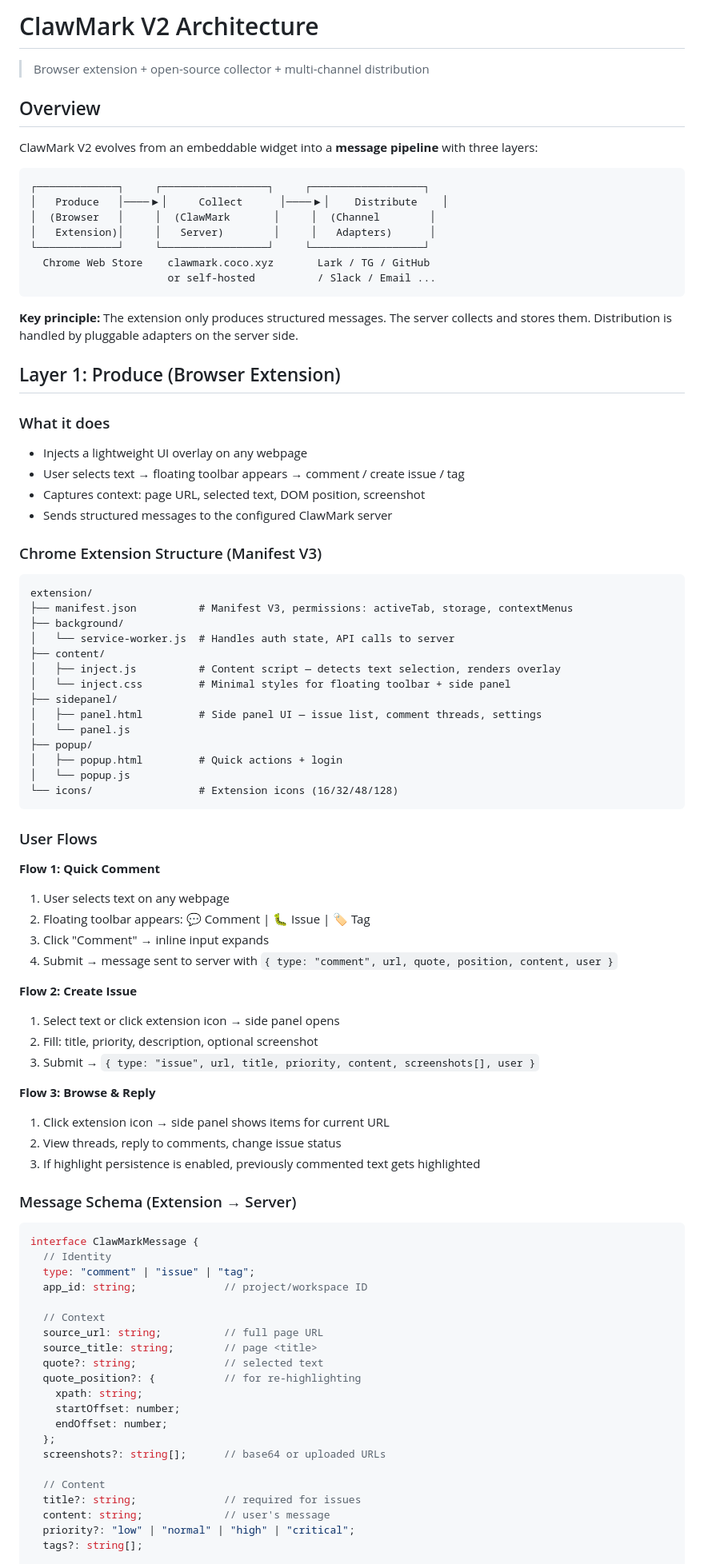
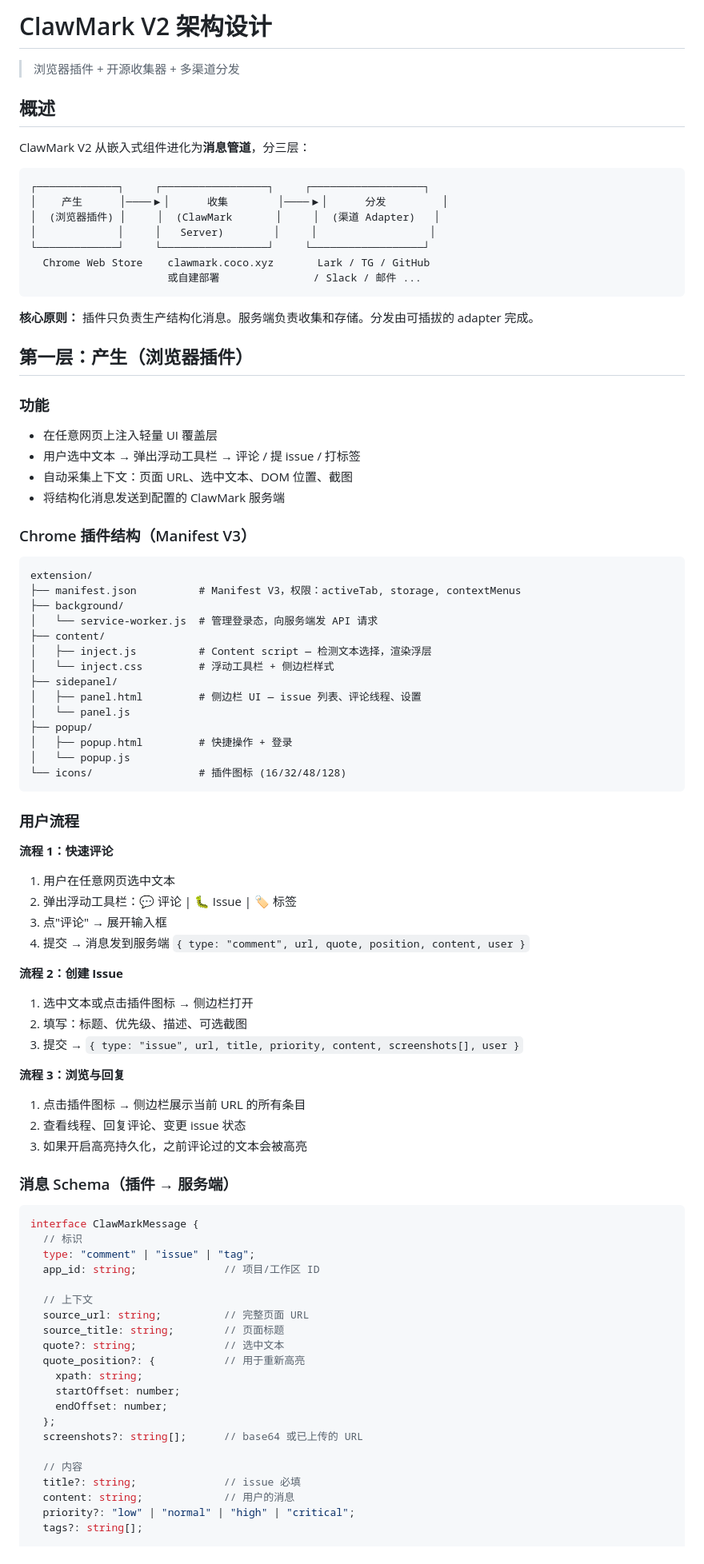
Before and after one commit to coco-xyz/clawmark, a Markdown page: docs/architecture-v2.md, the part around one of its changes. Shown at 80% size. Rendered like a GitHub page.

````diff
--- a/docs/architecture-v2.md
+++ b/docs/architecture-v2.md
@@ -1,91 +1,91 @@
-# ClawMark V2 Architecture
+# ClawMark V2 架构设计
 
-> Browser extension + open-source collector + multi-channel distribution
+> 浏览器插件 + 开源收集器 + 多渠道分发
 
-## Overview
+## 概述
 
-ClawMark V2 evolves from an embeddable widget into a **message pipeline** with three layers:
+ClawMark V2 从嵌入式组件进化为**消息管道**，分三层：
 
 ```
 ┌─────────────┐     ┌─────────────────┐     ┌──────────────────┐
-│   Produce   │────▶│     Collect      │────▶│    Distribute    │
-│  (Browser   │     │  (ClawMark       │     │  (Channel        │
-│   Extension)│     │   Server)        │     │   Adapters)      │
+│    产生      │────▶│      收集        │────▶│      分发         │
+│  (浏览器插件) │     │  (ClawMark       │     │  (渠道 Adapter)   │
+│             │     │   Server)        │     │                  │
 └─────────────┘     └─────────────────┘     └──────────────────┘
   Chrome Web Store    clawmark.coco.xyz       Lark / TG / GitHub
-                      or self-hosted          / Slack / Email ...
+                      或自建部署               / Slack / 邮件 ...
 ```
 
-**Key principle:** The extension only produces structured messages. The server collects and stores them. Distribution is handled by pluggable adapters on the server side.
+**核心原则：** 插件只负责生产结构化消息。服务端负责收集和存储。分发由可插拔的 adapter 完成。
 
-## Layer 1: Produce (Browser Extension)
+## 第一层：产生（浏览器插件）
 
-### What it does
+### 功能
 
-- Injects a lightweight UI overlay on any webpage
-- User selects text → floating toolbar appears → comment / create issue / tag
-- Captures context: page URL, selected text, DOM position, screenshot
-- Sends structured messages to the configured ClawMark server
+- 在任意网页上注入轻量 UI 覆盖层
+- 用户选中文本 → 弹出浮动工具栏 → 评论 / 提 issue / 打标签
+- 自动采集上下文：页面 URL、选中文本、DOM 位置、截图
+- 将结构化消息发送到配置的 ClawMark 服务端
 
-### Chrome Extension Structure (Manifest V3)
+### Chrome 插件结构（Manifest V3）
 
 ```
 extension/
-├── manifest.json          # Manifest V3, permissions: activeTab, storage, contextMenus
+├── manifest.json          # Manifest V3，权限：activeTab, storage, contextMenus
 ├── background/
-│   └── service-worker.js  # Handles auth state, API calls to server
+│   └── service-worker.js  # 管理登录态，向服务端发 API 请求
 ├── content/
-│   ├── inject.js          # Content script — detects text selection, renders overlay
-│   └── inject.css         # Minimal styles for floating toolbar + side panel
+│   ├── inject.js          # Content script — 检测文本选择，渲染浮层
+│   └── inject.css         # 浮动工具栏 + 侧边栏样式
 ├── sidepanel/
-│   ├── panel.html         # Side panel UI — issue list, comment threads, settings
+│   ├── panel.html         # 侧边栏 UI — issue 列表、评论线程、设置
 │   └── panel.js
 ├── popup/
-│   ├── popup.html         # Quick actions + login
+│   ├── popup.html         # 快捷操作 + 登录
 │   └── popup.js
-└── icons/                 # Extension icons (16/32/48/128)
+└── icons/                 # 插件图标 (16/32/48/128)
 ```
 
-### User Flows
+### 用户流程
 
-**Flow 1: Quick Comment**
-1. User selects text on any webpage
-2. Floating toolbar appears: 💬 Comment | 🐛 Issue | 🏷️ Tag
-3. Click "Comment" → inline input expands
-4. Submit → message sent to server with `{ type: "comment", url, quote, position, content, user }`
+**流程 1：快速评论**
+1. 用户在任意网页选中文本
+2. 弹出浮动工具栏：💬 评论 | 🐛 Issue | 🏷️ 标签
+3. 点"评论" → 展开输入框
+4. 提交 → 消息发到服务端 `{ type: "comment", url, quote, position, content, user }`
 
-**Flow 2: Create Issue**
-1. Select text or click extension icon → side panel opens
-2. Fill: title, priority, description, optional screenshot
-3. Submit → `{ type: "issue", url, title, priority, content, screenshots[], user }`
+**流程 2：创建 Issue**
+1. 选中文本或点击插件图标 → 侧边栏打开
+2. 填写：标题、优先级、描述、可选截图
+3. 提交 → `{ type: "issue", url, title, priority, content, screenshots[], user }`
 
-**Flow 3: Browse & Reply**
-1. Click extension icon → side panel shows items for current URL
-2. View threads, reply to comments, change issue status
-3. If highlight persistence is enabled, previously commented text gets highlighted
+**流程 3：浏览与回复**
+1. 点击插件图标 → 侧边栏展示当前 URL 的所有条目
+2. 查看线程、回复评论、变更 issue 状态
+3. 如果开启高亮持久化，之前评论过的文本会被高亮
 
-### Message Schema (Extension → Server)
+### 消息 Schema（插件 → 服务端）
 
 ```typescript
 interface ClawMarkMessage {
-  // Identity
+  // 标识
   type: "comment" | "issue" | "tag";
-  app_id: string;              // project/workspace ID
+  app_id: string;              // 项目/工作区 ID
 
-  // Context
-  source_url: string;          // full page URL
-  source_title: string;        // page <title>
-  quote?: string;              // selected text
-  quote_position?: {           // for re-highlighting
+  // 上下文
+  source_url: string;          // 完整页面 URL
+  source_title: string;        // 页面标题
+  quote?: string;              // 选中文本
+  quote_position?: {           // 用于重新高亮
     xpath: string;
     startOffset: number;
     endOffset: number;
   };
-  screenshots?: string[];      // base64 or uploaded URLs
+  screenshots?: string[];      // base64 或已上传的 URL
 
-  // Content
-  title?: string;              // required for issues
-  content: string;             // user's message
+  // 内容
+  title?: string;              // issue 必填
+  content: string;             // 用户的消息
   priority?: "low" | "normal" | "high" | "critical";
   tags?: string[];
 
````
Also changed, not shown: other parts of docs/architecture-v2.md (+93 -93 lines).
